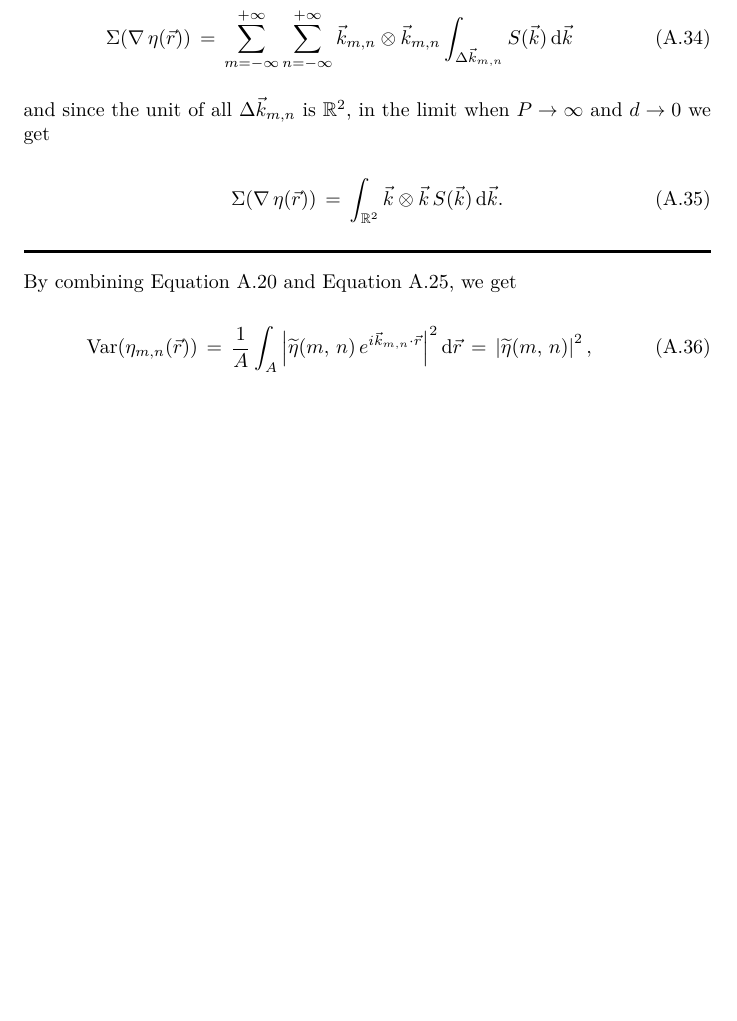
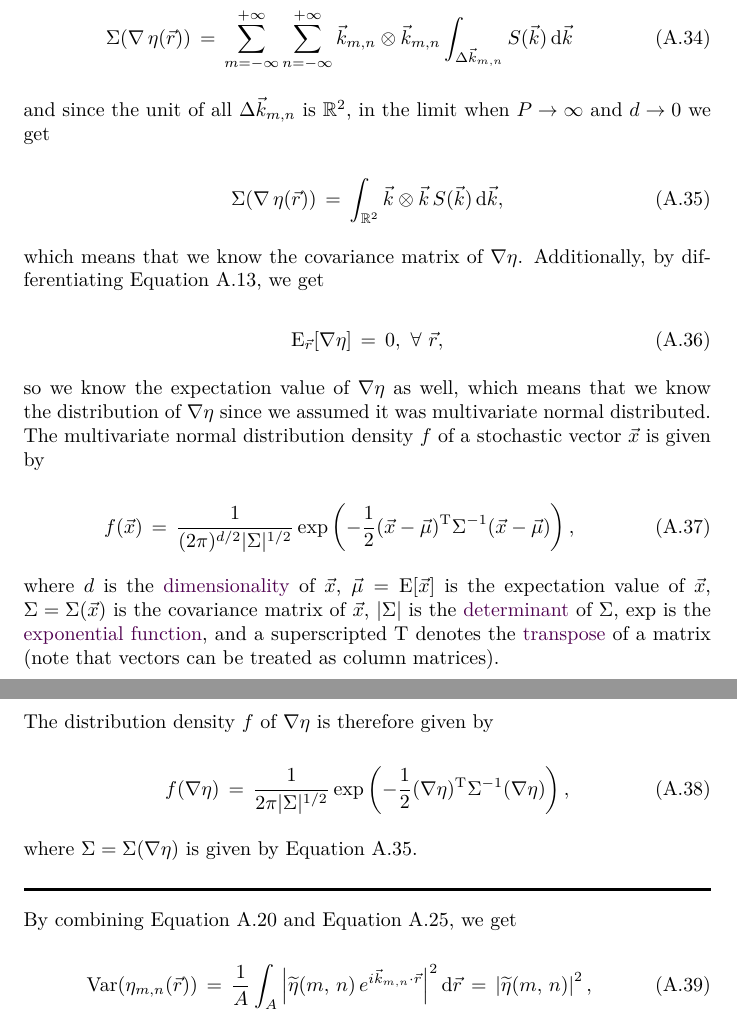
Before and after one commit to krikru/master_thesis, a LaTeX thesis (Document/Report/Report.tex, which reads Document/Report/illumination_model_derivation.tex, Document/Report/options.tex): part of page 13 of 17 before the commit and two parts of pages 13 and 14 of 17 after it, the two joined at a grey line, cut so that both start at the same text, the shorter picture padded with empty space. Compiled offline with pdfLaTeX.

Commit message:
More work with the illumination model. But there are a lot of work left...

```diff
--- a/Document/Report/illumination_model_derivation.tex
+++ b/Document/Report/illumination_model_derivation.tex
@@ -294,15 +294,31 @@ If we combine \eqref{eq:variance_k_eta}, \eqref{eq:variance_k_eta_to_variance_et
 
 and since the unit of all $\Delta\vec{k}_{m,n}$ is $\mathbb{R}^2$, in the limit when $P\to\infty$ and $d\to 0$ we get
 
-\begin{equation}
-\Sigma(\nabla\,\eta(\vec{r})) \,=\, \int_{\mathbb{R}^2}\vec{k}\otimes\vec{k}\,S(\vec{k})\opd\vec{k}.
+\begin{equation} \label{eq:covariance_matrix_gradient_eta_final}
+\Sigma(\nabla\,\eta(\vec{r})) \,=\, \int_{\mathbb{R}^2}\vec{k}\otimes\vec{k}\,S(\vec{k})\opd\vec{k},
 \end{equation}
 
+which means that we know the covariance matrix of $\nabla\eta$. Additionally, by differentiating \eqref{eq:zero_expectation_value_real_space_with_regard_to_t}, we get
 
+\begin{equation}
+\E_{\vec{r}}[\nabla\eta] \,=\, 0,\ \forall\ \vec{r},
+\end{equation}
 
+so we know the expectation value of $\nabla\eta$ as well, which means that we know the distribution of $\nabla\eta$ since we assumed it was multivariate normal distributed. The multivariate normal distribution density $f$ of a stochastic vector $\vec{x}$ is given by
 
+\begin{equation} \label{eq:multivariate_normal_distribution_density}
+f(\vec{x}) \,=\, \frac{1}{(2\pi)^{d/2}|\Sigma|^{1/2}}\exp\left(-\frac{1}{2}(\vec{x}-\vec{\mu})^{\T}\Sigma^{-1}(\vec{x}-\vec{\mu})\right),
+\end{equation}
 
+where $d$ is the \dimensionality of $\vec{x}$, $\vec{\mu} = \E[\vec{x}]$ is the expectation value of $\vec{x}$, $\Sigma = \Sigma(\vec{x})$ is the covariance matrix of $\vec{x}$, $|\Sigma|$ is the \determinant of $\Sigma$, $\exp$ is the \idxs{exponential}{function}, and a superscripted $\T$ denotes the \transpose of a matrix (note that vectors can be treated as column matrices).
 
+The distribution density $f$ of $\nabla\eta$ is therefore given by
+
+\begin{equation} \label{eq:eta_grad_distribution}
+f(\nabla\eta) \,=\, \frac{1}{2\pi|\Sigma|^{1/2}}\exp\left(-\frac{1}{2}(\nabla\eta)^{\T}\Sigma^{-1}(\nabla\eta)\right),
+\end{equation}
+
+where $\Sigma = \Sigma(\nabla\eta)$ is given by \eqref{eq:covariance_matrix_gradient_eta_final}.
 
 
 
--- a/Document/Report/options.tex
+++ b/Document/Report/options.tex
@@ -153,9 +153,10 @@
 % % % Operators
 \newrobustcmd{\sop}[1]{\widehat{#1}} % For scalar operators
 \newrobustcmd{\vop}[1]{\widehat{\vec{#1}}} % For vector operators
-\newrobustcmd{\E}  {\operatorname{E}} % The expectation value operator
 \newrobustcmd{\Var}{\operatorname{Var}} % The variance operator
 \newrobustcmd{\Cov}{\operatorname{Cov}} % The covariance operator
+\newrobustcmd{\E}  {\operatorname{E}} % The expectation value operator
+\newrobustcmd{\T}  {\operatorname{T}} % The transpose operator
 % % % Fourier transform
 \newrobustcmd{\fdfunc}[1]{\widetilde{#1}} % For a function in the frequency domain
 % % % Greek alphabet
@@ -384,6 +385,7 @@
 %\declareindexkeypair      {depth}{depths} %Use \idxsp{water}{depth}{s} instead
 \declareindexkey      {derivative}
 \declareindexkeypair      {derivative}{derivatives}
+\declareindexkey      {determinant}
 \declareindexkey      {diffusion}
 %\declareindexkey      {dispersion} % Use \idxs{wave}{dispersion} instead
 \declareindexkey      {dimension}
@@ -577,6 +579,7 @@
 \declareindexkeypair      {temperature}{temperatures}
 \declareindexkey      {threshold}
 \declareindexkeypair      {threshold}{thresholds}
+\declareindexkey      {transpose}
 \declareindexkey      {trochoid}
 \declareindexkeypair      {trochoid}{trochoids}
 \declareindexkey      {tunneling}
```
Also changed, not shown: Document/Report/illumination_model_derivation.tex (2 more changed lines).
